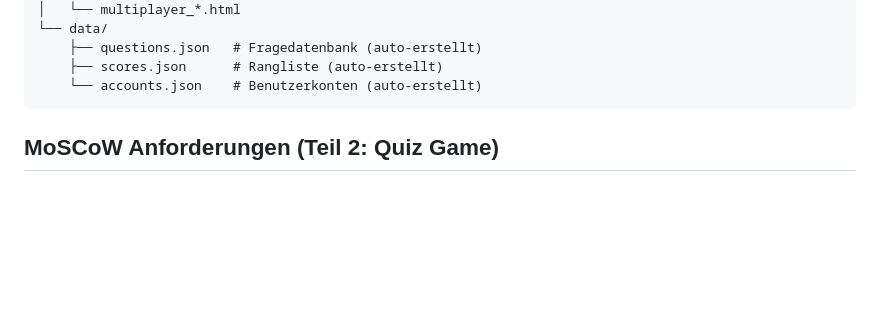
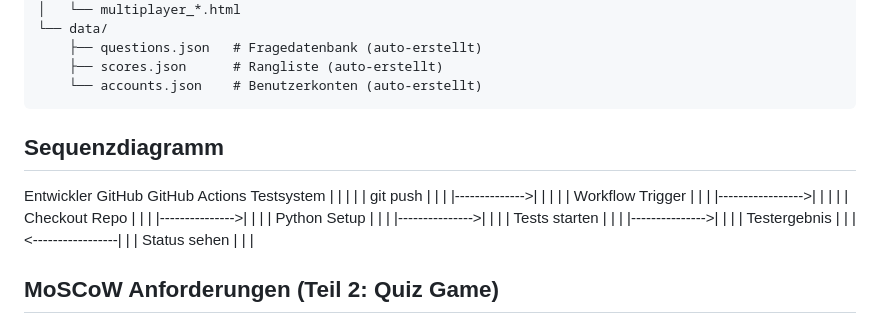
Before and after one commit to Yann-ick07/Quiz, a Markdown page: README.md, the part around the change. Rendered like a GitHub page; blank space fills up the shorter version.

Commit message:
README aktualisiert

````diff
--- a/README.md
+++ b/README.md
@@ -46,6 +46,24 @@ brainbuster/
     ├── scores.json      # Rangliste (auto-erstellt)
     └── accounts.json    # Benutzerkonten (auto-erstellt)
 ```
+
+## Sequenzdiagramm
+
+Entwickler        GitHub         GitHub Actions      Testsystem
+     |               |                  |                |
+     | git push      |                  |                |
+     |-------------->|                  |                |
+     |               | Workflow Trigger |                |
+     |               |----------------->|                |
+     |               |                  | Checkout Repo  |
+     |               |                  |--------------->|
+     |               |                  | Python Setup   |
+     |               |                  |--------------->|
+     |               |                  | Tests starten  |
+     |               |                  |--------------->|
+     |               |                  | Testergebnis   |
+     |               |<-----------------|                |
+     | Status sehen  |                  |                |
 
 ## MoSCoW Anforderungen (Teil 2: Quiz Game)
 
````
